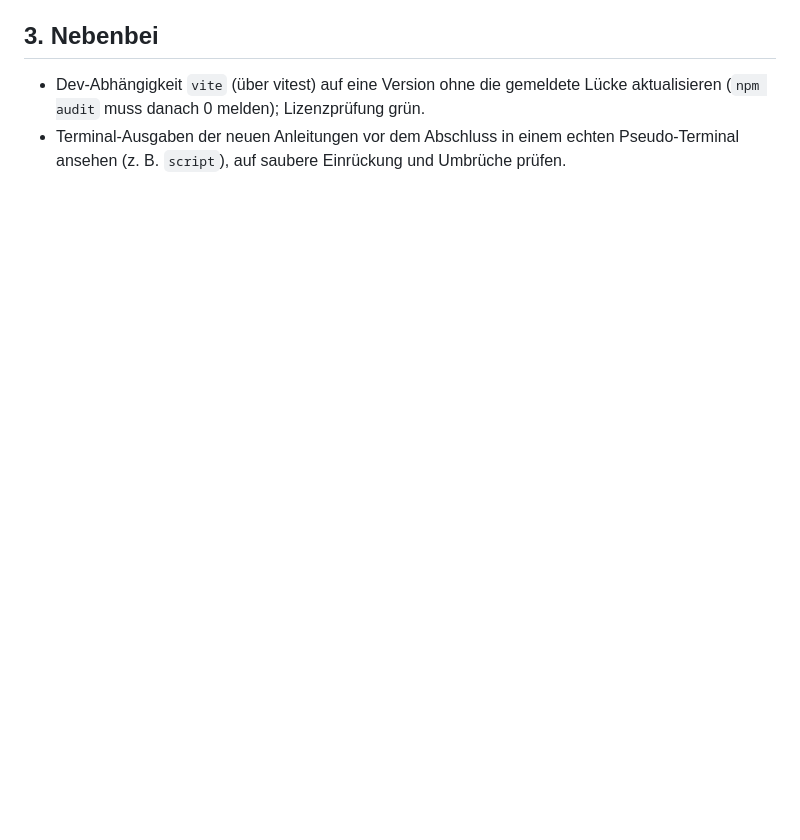
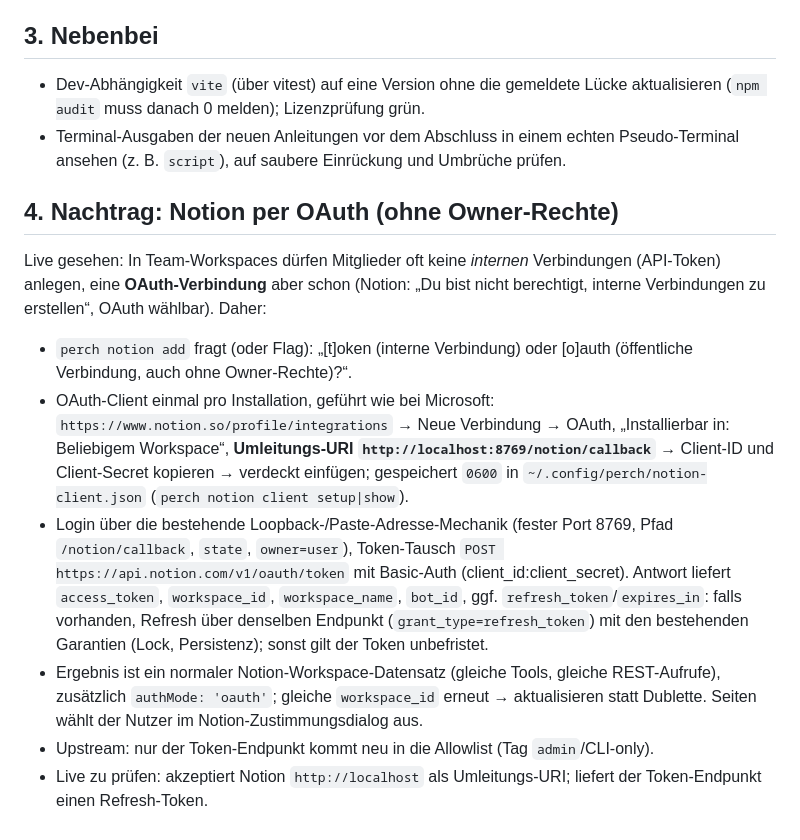
Before and after one commit to frilabs/perch, a Markdown page: docs/SLACK_SESSION_NOTION_GUIDE_SPEC.md, the part around the change. Drawn GitHub-style; blank space fills up the shorter version.

Commit message:
docs: spec addendum — Notion via OAuth for workspaces without owner rights
Co-Authored-By: Claude Opus 5.5 <noreply@anthropic.com>

```diff
--- a/docs/SLACK_SESSION_NOTION_GUIDE_SPEC.md
+++ b/docs/SLACK_SESSION_NOTION_GUIDE_SPEC.md
@@ -26,3 +26,14 @@ Stand 2026-10-21. **Von Fritz freigegeben** („ja, baue den slack session-modus
 
 - Dev-Abhängigkeit `vite` (über vitest) auf eine Version ohne die gemeldete Lücke aktualisieren (`npm audit` muss danach 0 melden); Lizenzprüfung grün.
 - Terminal-Ausgaben der neuen Anleitungen vor dem Abschluss in einem echten Pseudo-Terminal ansehen (z. B. `script`), auf saubere Einrückung und Umbrüche prüfen.
+
+## 4. Nachtrag: Notion per OAuth (ohne Owner-Rechte)
+
+Live gesehen: In Team-Workspaces dürfen Mitglieder oft keine *internen* Verbindungen (API-Token) anlegen, eine **OAuth-Verbindung** aber schon (Notion: „Du bist nicht berechtigt, interne Verbindungen zu erstellen“, OAuth wählbar). Daher:
+
+- `perch notion add` fragt (oder Flag): „[t]oken (interne Verbindung) oder [o]auth (öffentliche Verbindung, auch ohne Owner-Rechte)?“.
+- OAuth-Client einmal pro Installation, geführt wie bei Microsoft: `https://www.notion.so/profile/integrations` → Neue Verbindung → OAuth, „Installierbar in: Beliebigem Workspace“, **Umleitungs-URI `http://localhost:8769/notion/callback`** → Client-ID und Client-Secret kopieren → verdeckt einfügen; gespeichert `0600` in `~/.config/perch/notion-client.json` (`perch notion client setup|show`).
+- Login über die bestehende Loopback-/Paste-Adresse-Mechanik (fester Port 8769, Pfad `/notion/callback`, `state`, `owner=user`), Token-Tausch `POST https://api.notion.com/v1/oauth/token` mit Basic-Auth (client_id:client_secret). Antwort liefert `access_token`, `workspace_id`, `workspace_name`, `bot_id`, ggf. `refresh_token`/`expires_in`: falls vorhanden, Refresh über denselben Endpunkt (`grant_type=refresh_token`) mit den bestehenden Garantien (Lock, Persistenz); sonst gilt der Token unbefristet.
+- Ergebnis ist ein normaler Notion-Workspace-Datensatz (gleiche Tools, gleiche REST-Aufrufe), zusätzlich `authMode: 'oauth'`; gleiche `workspace_id` erneut → aktualisieren statt Dublette. Seiten wählt der Nutzer im Notion-Zustimmungsdialog aus.
+- Upstream: nur der Token-Endpunkt kommt neu in die Allowlist (Tag `admin`/CLI-only).
+- Live zu prüfen: akzeptiert Notion `http://localhost` als Umleitungs-URI; liefert der Token-Endpunkt einen Refresh-Token.
```
